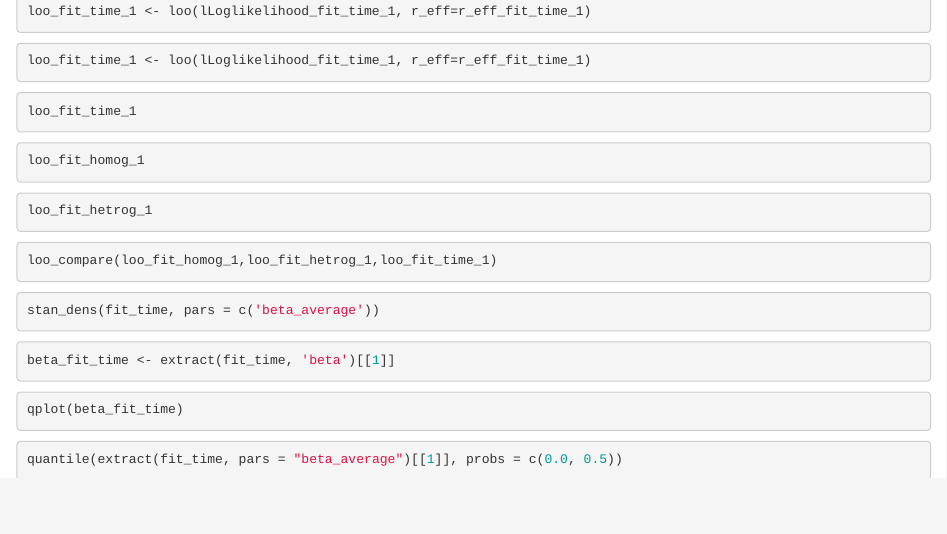
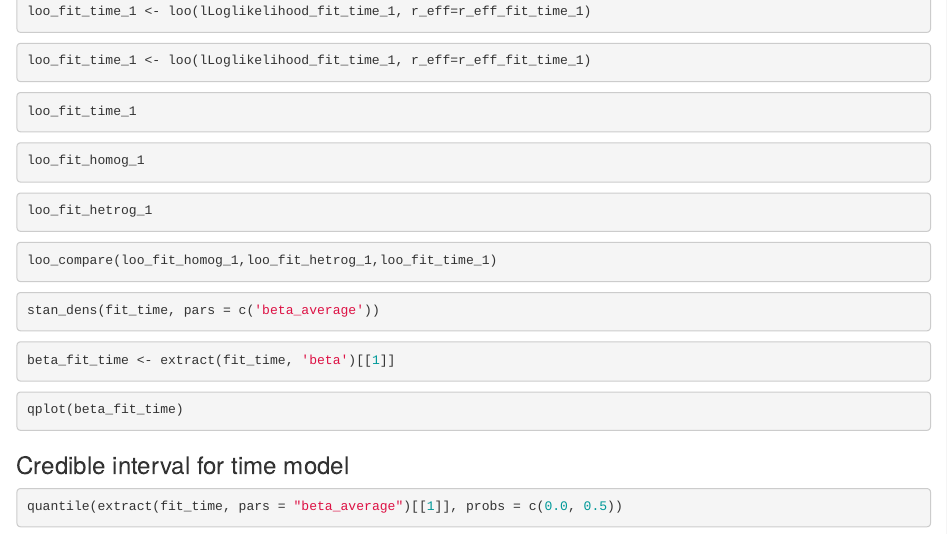
Before and after one commit to amir1m/BayesianStatistics, an R Markdown document (Chapter_18_Linear_Regression/Problem_18.1.Rmd): the page in a window 1100 px wide, from 4930 px down. Rendered offline with R 4.5, knitr and Pandoc, with nearby package versions; the code chunks are not run, so their results and figures are left out.

Commit message:
Credible interval for time model

````diff
--- a/Chapter_18_Linear_Regression/Problem_18.1.Rmd
+++ b/Chapter_18_Linear_Regression/Problem_18.1.Rmd
@@ -357,6 +357,7 @@
 qplot(beta_fit_time)
 ```
 
+### Credible interval for time model
 ```{r}
 quantile(extract(fit_time, pars = "beta_average")[[1]], probs = c(0.0, 0.5))
 ```
````
Also changed, not shown: Chapter_18_Linear_Regression/Problem_18.1.nb.html.
